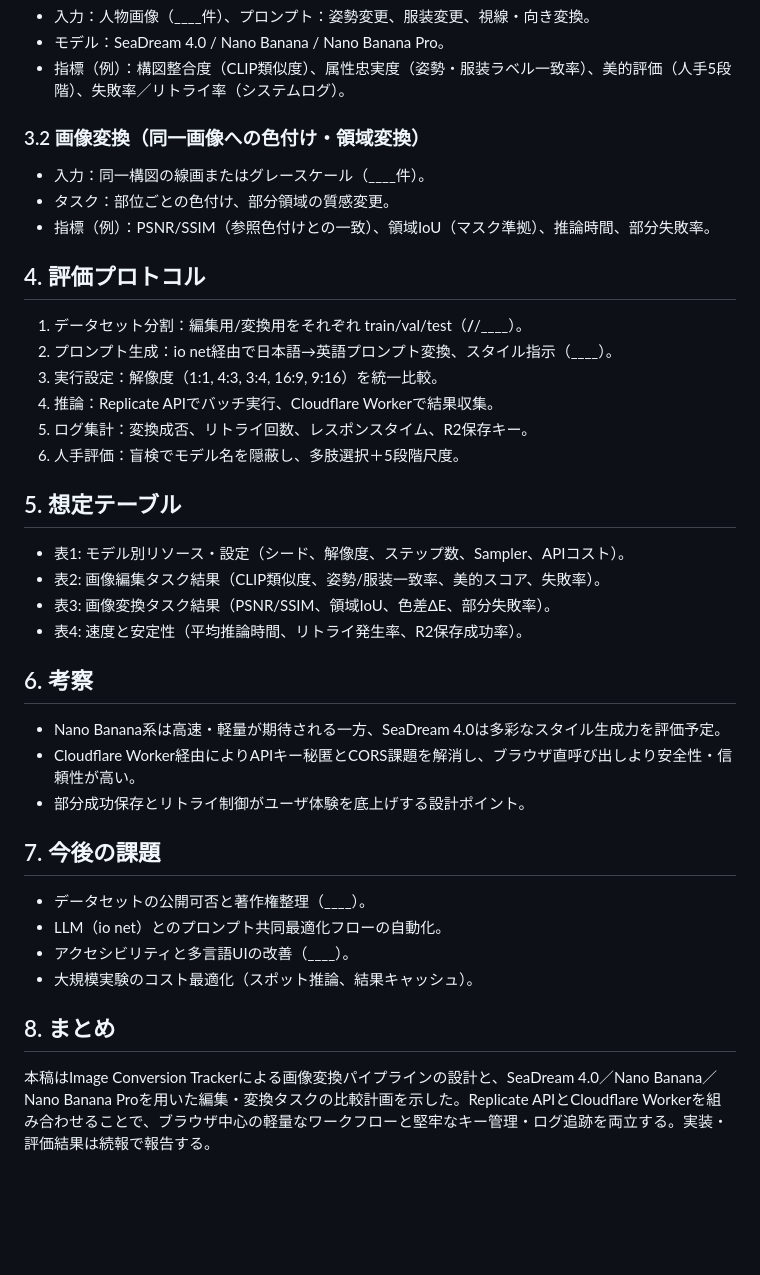
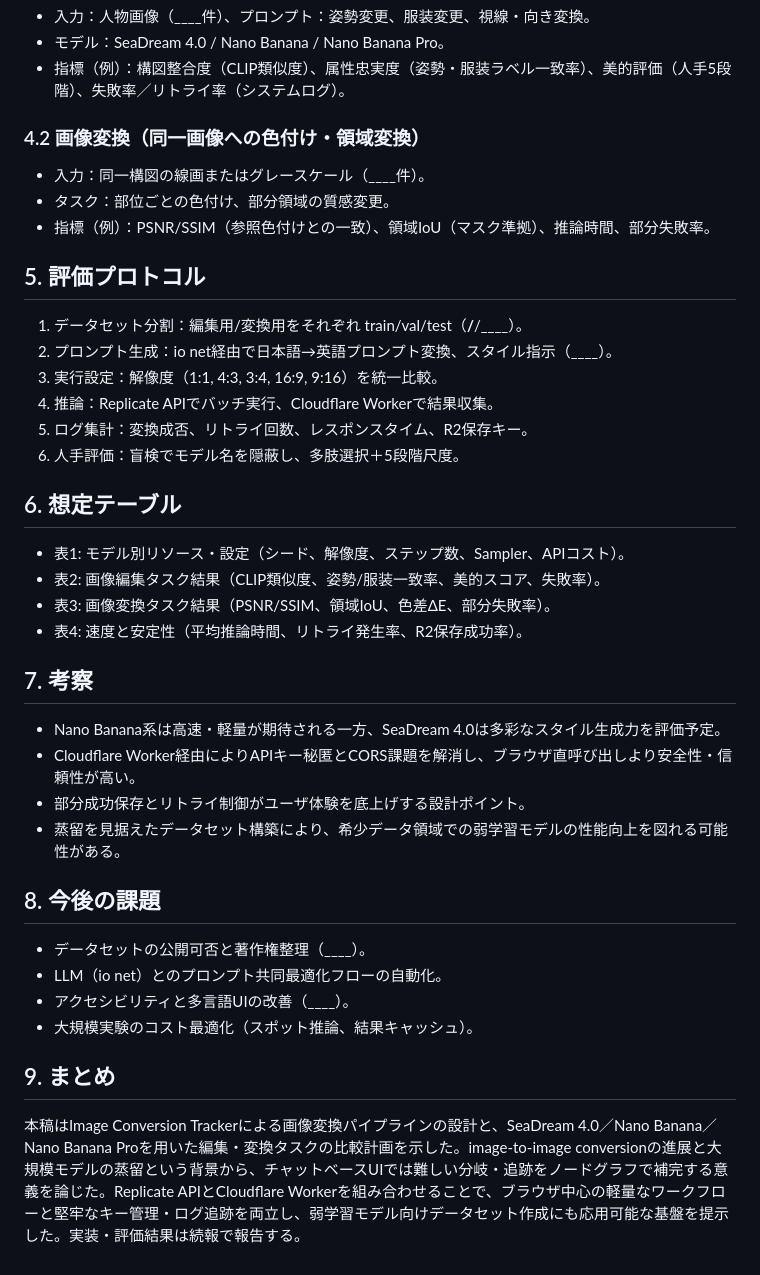
Before and after one commit to kumeS/image-conversion-tracking, a Markdown page: paper_jpn.md, the part around one of its changes. Drawn GitHub-style; blank space fills up the shorter version.

Commit message:
Refine Japanese paper structure and methods

```diff
--- a/paper_jpn.md
+++ b/paper_jpn.md
@@ -30,12 +42,12 @@
 - モデル：SeaDream 4.0 / Nano Banana / Nano Banana Pro。
 - 指標（例）：構図整合度（CLIP類似度）、属性忠実度（姿勢・服装ラベル一致率）、美的評価（人手5段階）、失敗率／リトライ率（システムログ）。
 
-### 3.2 画像変換（同一画像への色付け・領域変換）
+### 4.2 画像変換（同一画像への色付け・領域変換）
 - 入力：同一構図の線画またはグレースケール（____件）。
 - タスク：部位ごとの色付け、部分領域の質感変更。
 - 指標（例）：PSNR/SSIM（参照色付けとの一致）、領域IoU（マスク準拠）、推論時間、部分失敗率。
 
-## 4. 評価プロトコル
+## 5. 評価プロトコル
 1. データセット分割：編集用/変換用をそれぞれ train/val/test（____/____/____）。
 2. プロンプト生成：io net経由で日本語→英語プロンプト変換、スタイル指示（____）。
 3. 実行設定：解像度（1:1, 4:3, 3:4, 16:9, 9:16）を統一比較。
@@ -43,22 +55,23 @@
 5. ログ集計：変換成否、リトライ回数、レスポンスタイム、R2保存キー。
 6. 人手評価：盲検でモデル名を隠蔽し、多肢選択＋5段階尺度。
 
-## 5. 想定テーブル
+## 6. 想定テーブル
 - 表1: モデル別リソース・設定（シード、解像度、ステップ数、Sampler、APIコスト）。
 - 表2: 画像編集タスク結果（CLIP類似度、姿勢/服装一致率、美的スコア、失敗率）。
 - 表3: 画像変換タスク結果（PSNR/SSIM、領域IoU、色差ΔE、部分失敗率）。
 - 表4: 速度と安定性（平均推論時間、リトライ発生率、R2保存成功率）。
 
-## 6. 考察
+## 7. 考察
 - Nano Banana系は高速・軽量が期待される一方、SeaDream 4.0は多彩なスタイル生成力を評価予定。
 - Cloudflare Worker経由によりAPIキー秘匿とCORS課題を解消し、ブラウザ直呼び出しより安全性・信頼性が高い。
 - 部分成功保存とリトライ制御がユーザ体験を底上げする設計ポイント。
+- 蒸留を見据えたデータセット構築により、希少データ領域での弱学習モデルの性能向上を図れる可能性がある。
 
-## 7. 今後の課題
+## 8. 今後の課題
 - データセットの公開可否と著作権整理（____）。
 - LLM（io net）とのプロンプト共同最適化フローの自動化。
 - アクセシビリティと多言語UIの改善（____）。
 - 大規模実験のコスト最適化（スポット推論、結果キャッシュ）。
 
-## 8. まとめ
-本稿はImage Conversion Trackerによる画像変換パイプラインの設計と、SeaDream 4.0／Nano Banana／Nano Banana Proを用いた編集・変換タスクの比較計画を示した。Replicate APIとCloudflare Workerを組み合わせることで、ブラウザ中心の軽量なワークフローと堅牢なキー管理・ログ追跡を両立する。実装・評価結果は続報で報告する。
+## 9. まとめ
+本稿はImage Conversion Trackerによる画像変換パイプラインの設計と、SeaDream 4.0／Nano Banana／Nano Banana Proを用いた編集・変換タスクの比較計画を示した。image-to-image conversionの進展と大規模モデルの蒸留という背景から、チャットベースUIでは難しい分岐・追跡をノードグラフで補完する意義を論じた。Replicate APIとCloudflare Workerを組み合わせることで、ブラウザ中心の軽量なワークフローと堅牢なキー管理・ログ追跡を両立し、弱学習モデル向けデータセット作成にも応用可能な基盤を提示した。実装・評価結果は続報で報告する。
```
Also changed, not shown: other parts of paper_jpn.md (+22 -10 lines).
